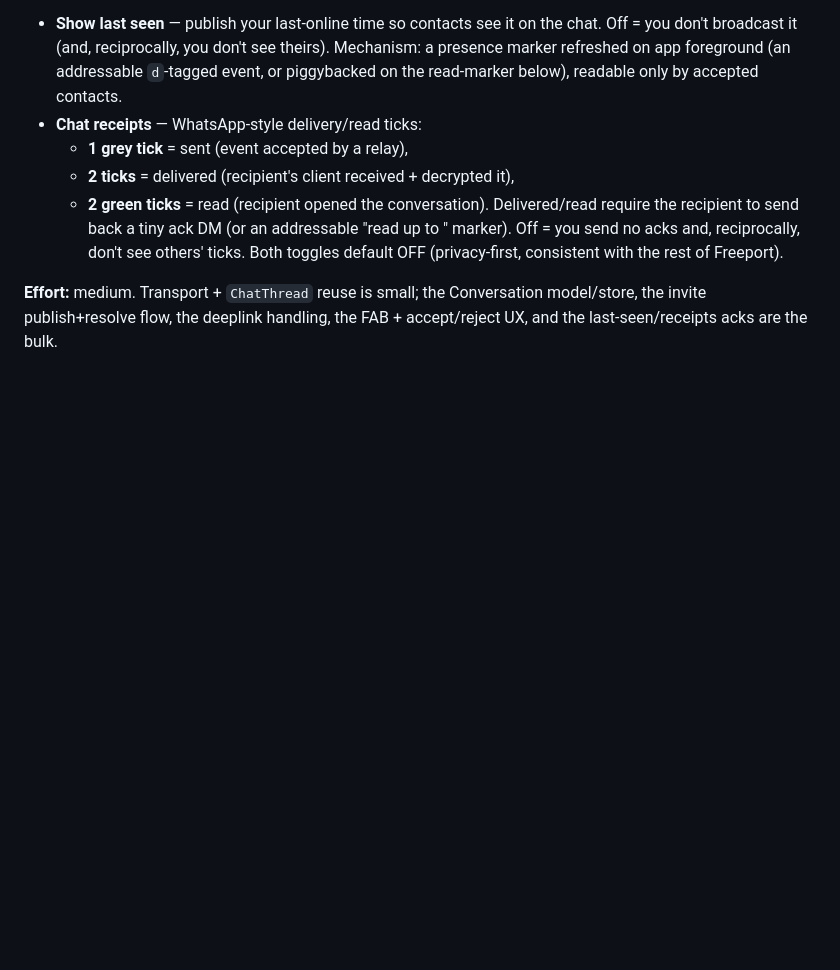
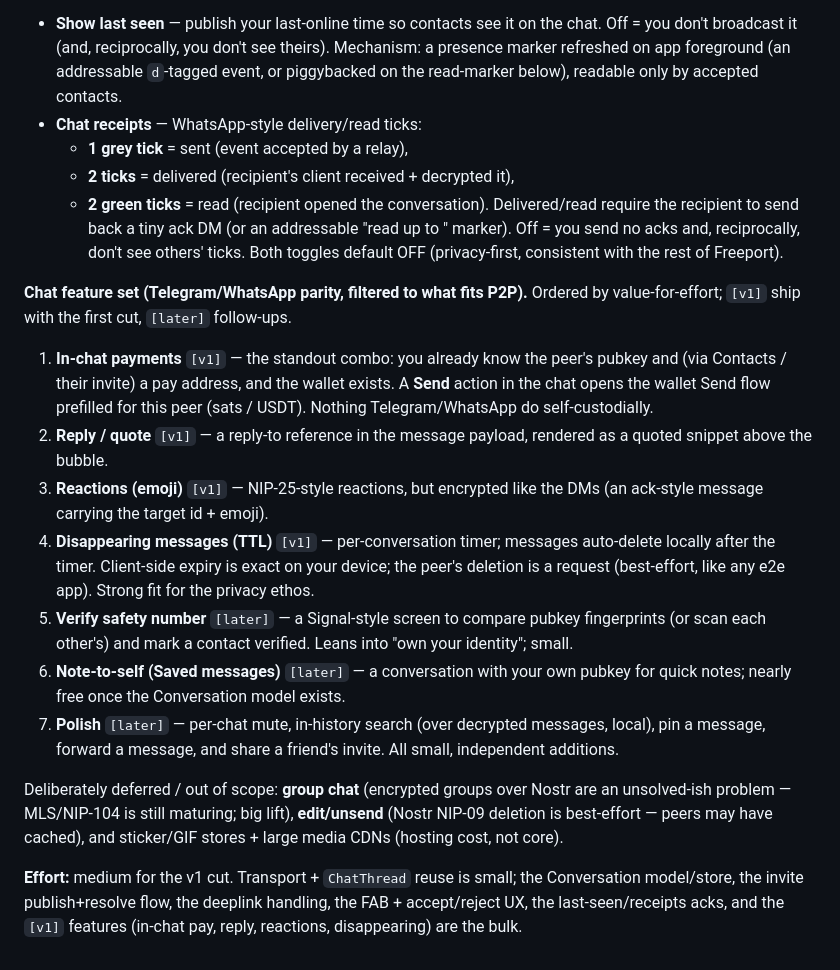
Before and after one commit to ptrinh/freeport, a Markdown page: docs/ROADMAP.md, the part around the change. Drawn GitHub-style; blank space fills up the shorter version.

Commit message:
docs(roadmap): full chat feature set — in-chat pay, reply, reactions, TTL, verify, saved, polish
Seven Telegram/WhatsApp-parity features tagged v1 vs later; group chat and
edit/unsend deferred with caveats (encrypted Nostr groups immature; deletion
best-effort).

Co-Authored-By: Claude Fable 5 <noreply@anthropic.com>
Claude-Session: https://claude.ai/code/session_01NxpAxNvkxyXetx3uEBCZXw

```diff
--- a/docs/ROADMAP.md
+++ b/docs/ROADMAP.md
@@ -306,6 +306,36 @@ toggles appear once Chat is enabled:
   reciprocally, don't see others' ticks. Both toggles default OFF (privacy-first,
   consistent with the rest of Freeport).
 
-**Effort:** medium. Transport + `ChatThread` reuse is small; the Conversation
-model/store, the invite publish+resolve flow, the deeplink handling, the
-FAB + accept/reject UX, and the last-seen/receipts acks are the bulk.
+**Chat feature set (Telegram/WhatsApp parity, filtered to what fits P2P).**
+Ordered by value-for-effort; `[v1]` ship with the first cut, `[later]` follow-ups.
+
+1. **In-chat payments** `[v1]` — the standout combo: you already know the peer's
+   pubkey and (via Contacts / their invite) a pay address, and the wallet
+   exists. A **Send** action in the chat opens the wallet Send flow prefilled
+   for this peer (sats / USDT). Nothing Telegram/WhatsApp do self-custodially.
+2. **Reply / quote** `[v1]` — a reply-to reference in the message payload,
+   rendered as a quoted snippet above the bubble.
+3. **Reactions (emoji)** `[v1]` — NIP-25-style reactions, but encrypted like the
+   DMs (an ack-style message carrying the target id + emoji).
+4. **Disappearing messages (TTL)** `[v1]` — per-conversation timer; messages
+   auto-delete locally after the timer. Client-side expiry is exact on your
+   device; the peer's deletion is a request (best-effort, like any e2e app).
+   Strong fit for the privacy ethos.
+5. **Verify safety number** `[later]` — a Signal-style screen to compare pubkey
+   fingerprints (or scan each other's) and mark a contact verified. Leans into
+   "own your identity"; small.
+6. **Note-to-self (Saved messages)** `[later]` — a conversation with your own
+   pubkey for quick notes; nearly free once the Conversation model exists.
+7. **Polish** `[later]` — per-chat mute, in-history search (over decrypted
+   messages, local), pin a message, forward a message, and share a friend's
+   invite. All small, independent additions.
+
+Deliberately deferred / out of scope: **group chat** (encrypted groups over
+Nostr are an unsolved-ish problem — MLS/NIP-104 is still maturing; big lift),
+**edit/unsend** (Nostr NIP-09 deletion is best-effort — peers may have cached),
+and sticker/GIF stores + large media CDNs (hosting cost, not core).
+
+**Effort:** medium for the v1 cut. Transport + `ChatThread` reuse is small; the
+Conversation model/store, the invite publish+resolve flow, the deeplink
+handling, the FAB + accept/reject UX, the last-seen/receipts acks, and the
+`[v1]` features (in-chat pay, reply, reactions, disappearing) are the bulk.
```
